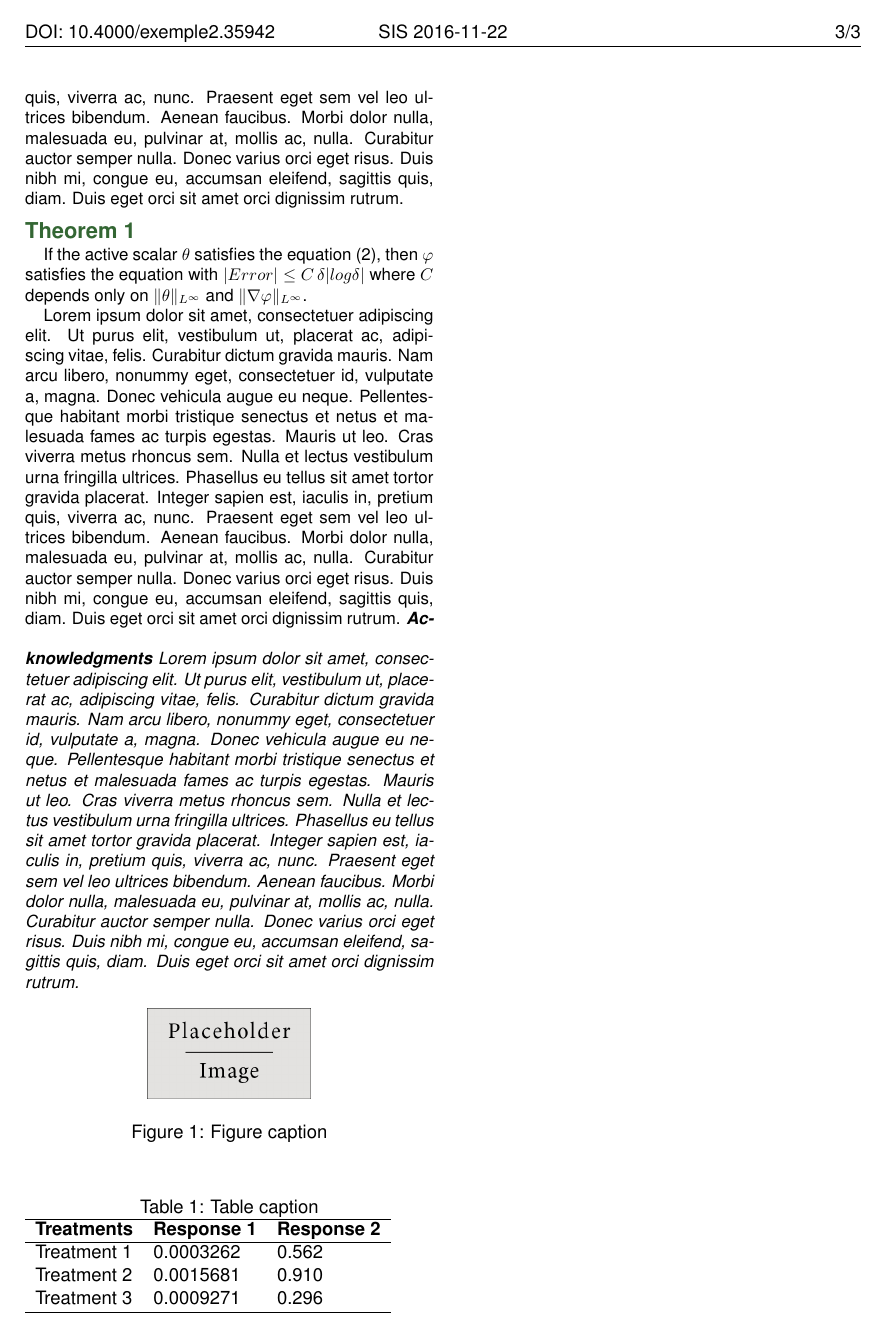
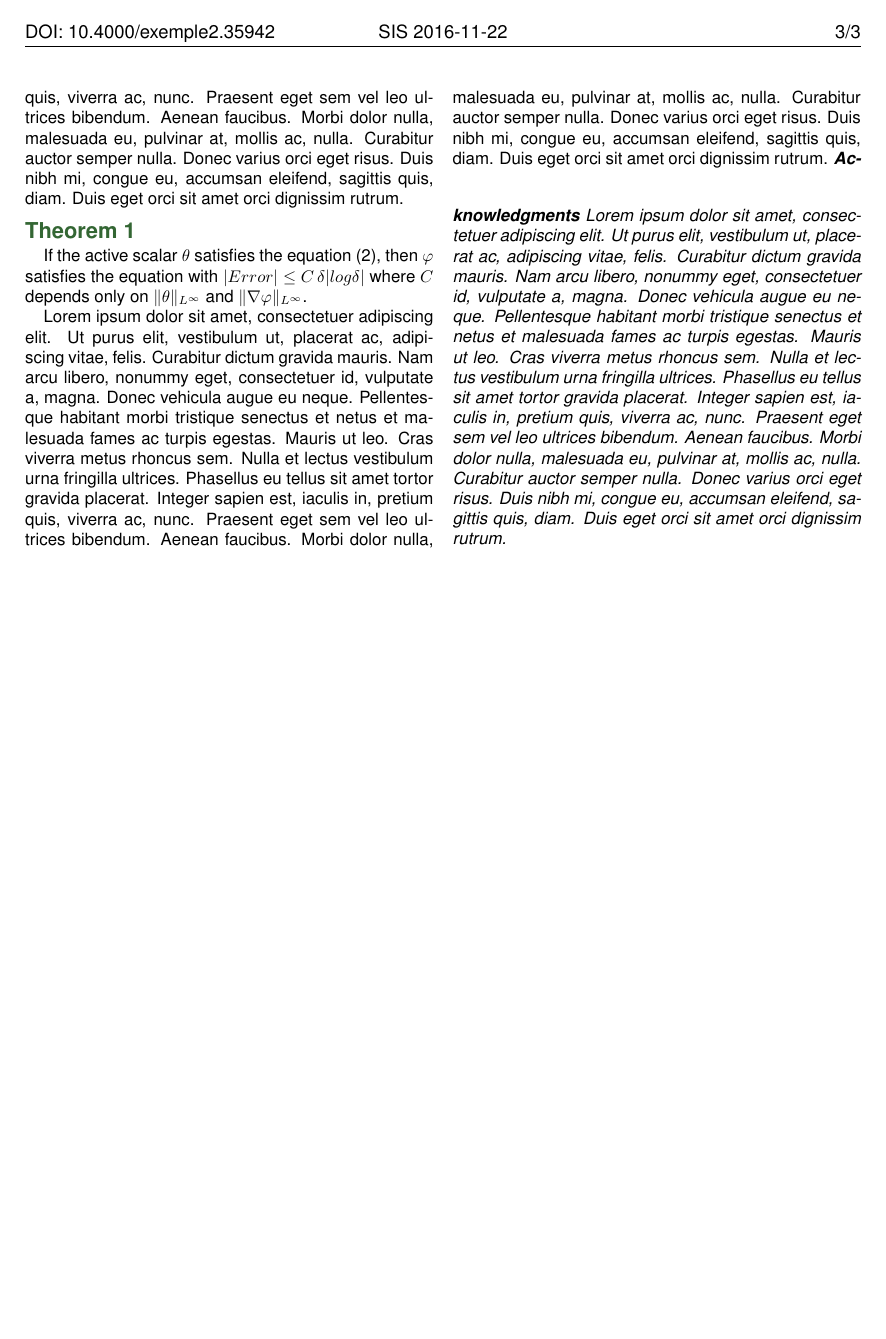
Before and after one commit to Astyan-42/skepticalscience_latex_template, a LaTeX document (fullexemple.tex, which reads ssjtwo.cls): page 3 of 3. Compiled offline with pdfLaTeX.

Commit message:
some improvment

```diff
--- a/fullexemple.tex
+++ b/fullexemple.tex
@@ -102,27 +102,28 @@ on $\|\theta\|_{L^{\infty}}$ and $\|
 \end{article}
 
 
-\begin{figure}[h]
-\centerline{\includegraphics[width=0.4\linewidth]{placeholder.jpg}}
-\caption{Figure caption}\label{placeholder}
-\end{figure}
-
-\begin{table}[h]
-\caption{Table caption}\label{sampletable}
-\begin{tabular}{l l l}
-\hline
-\textbf{Treatments} & \textbf{Response 1} & \textbf{Response 2}\\
-\hline
-Treatment 1 & 0.0003262 & 0.562 \\
-Treatment 2 & 0.0015681 & 0.910 \\
-Treatment 3 & 0.0009271 & 0.296 \\
-\hline
-\end{tabular}
-\end{table}
+%\begin{figure}[h]
+%\centerline{\includegraphics[width=0.4\linewidth]{placeholder.jpg}}
+%\caption{Figure caption}\label{placeholder}
+%\end{figure}
+%
+%\begin{table}[h]
+%\caption{Table caption}\label{sampletable}
+%\begin{tabular}{l l l}
+%\hline
+%\textbf{Treatments} & \textbf{Response 1} & \textbf{Response 2}\\
+%\hline
+%Treatment 1 & 0.0003262 & 0.562 \\
+%Treatment 2 & 0.0015681 & 0.910 \\
+%Treatment 3 & 0.0009271 & 0.296 \\
+%\hline
+%\end{tabular}
+%\end{table}
 
 %\nocite{*}
-\clearpage
+
 % all stuff for bibliography, if need
+
 \begin{singlespace}
 \begin{footnotesize}
 \bibliography{bliblio}
--- a/ssjtwo.cls
+++ b/ssjtwo.cls
@@ -36,8 +36,9 @@
 \RequirePackage{geometry}
 \RequirePackage{helvet}
 \RequirePackage{fancyhdr}
-%\RequirePackage{balance}
-\RequirePackage{flushend}
+%\RequirePackage{balance} % temporary
+\RequirePackage{flushend} % temporary
+%\RequirePackage{multicol}
 
 % define new color
 \definecolor{orange}{RGB}{255,102,0}
```
Also changed, not shown: simpleexemple.tex (+1 -0 lines), ssjtwo.cls (3 more changed lines).
